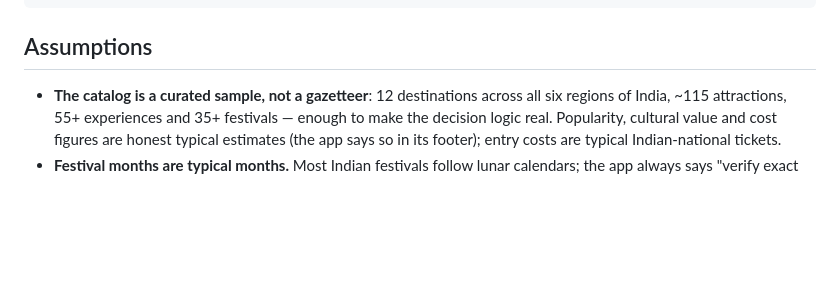
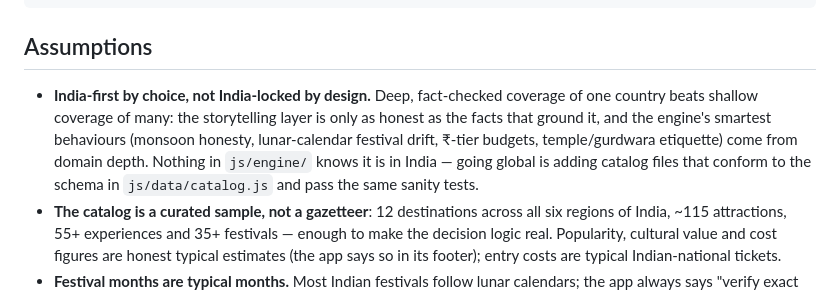
Before and after one commit to tombro27/safarnama, a Markdown page: README.md, the part around the change. Drawn GitHub-style; blank space fills up the shorter version.

Commit message:
README: document India-first scope decision and global extensibility
Co-Authored-By: Claude Fable 5 <noreply@anthropic.com>

```diff
--- a/README.md
+++ b/README.md
@@ -176,6 +176,14 @@ server.mjs                 zero-dependency static server for npm start
 
 ## Assumptions
 
+- **India-first by choice, not India-locked by design.** Deep, fact-checked
+  coverage of one country beats shallow coverage of many: the storytelling
+  layer is only as honest as the facts that ground it, and the engine's
+  smartest behaviours (monsoon honesty, lunar-calendar festival drift,
+  ₹-tier budgets, temple/gurdwara etiquette) come from domain depth.
+  Nothing in `js/engine/` knows it is in India — going global is adding
+  catalog files that conform to the schema in `js/data/catalog.js` and
+  pass the same sanity tests.
 - **The catalog is a curated sample, not a gazetteer**: 12 destinations
   across all six regions of India, ~115 attractions, 55+ experiences and
   35+ festivals — enough to make the decision logic real. Popularity,
```
